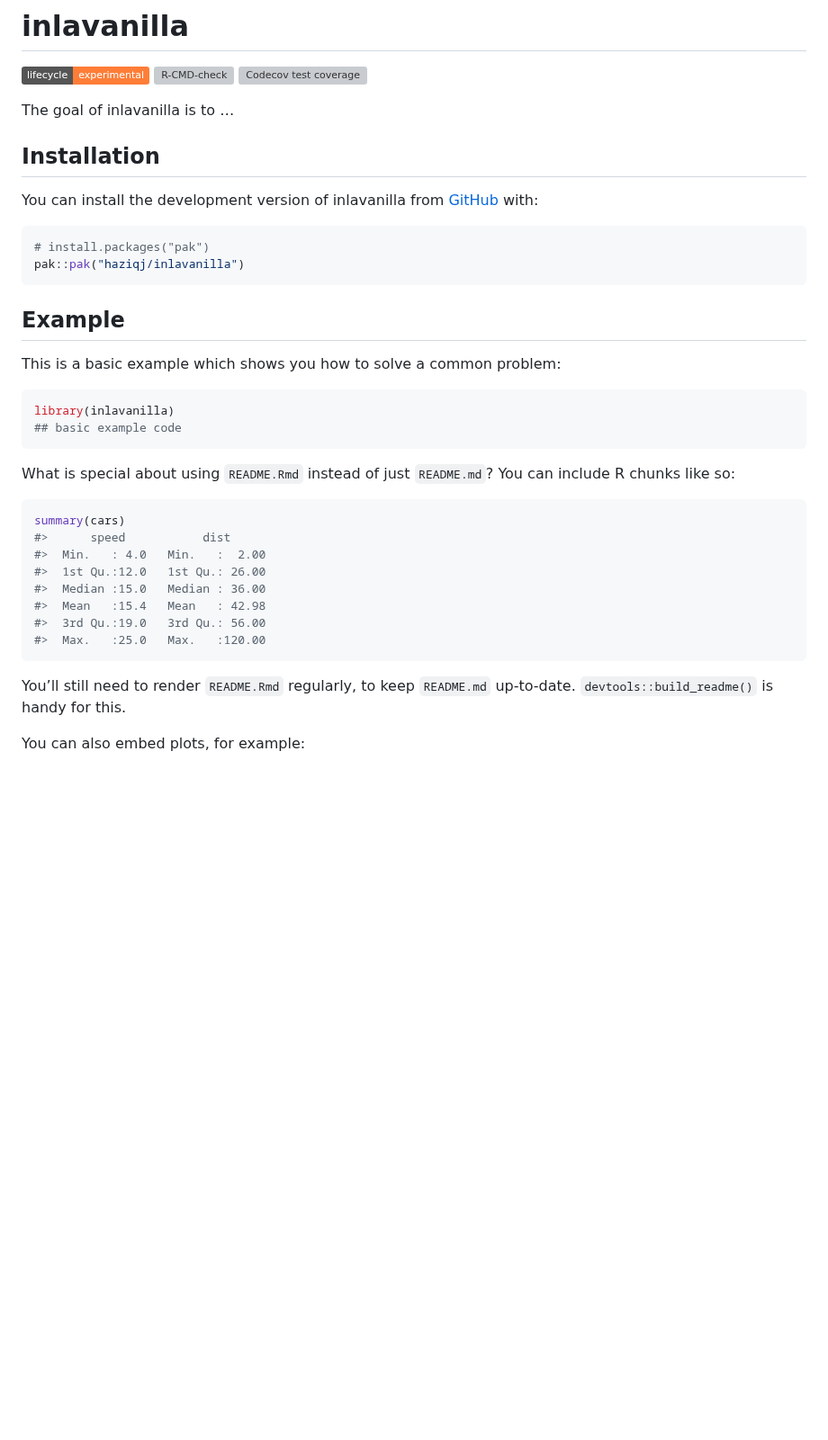
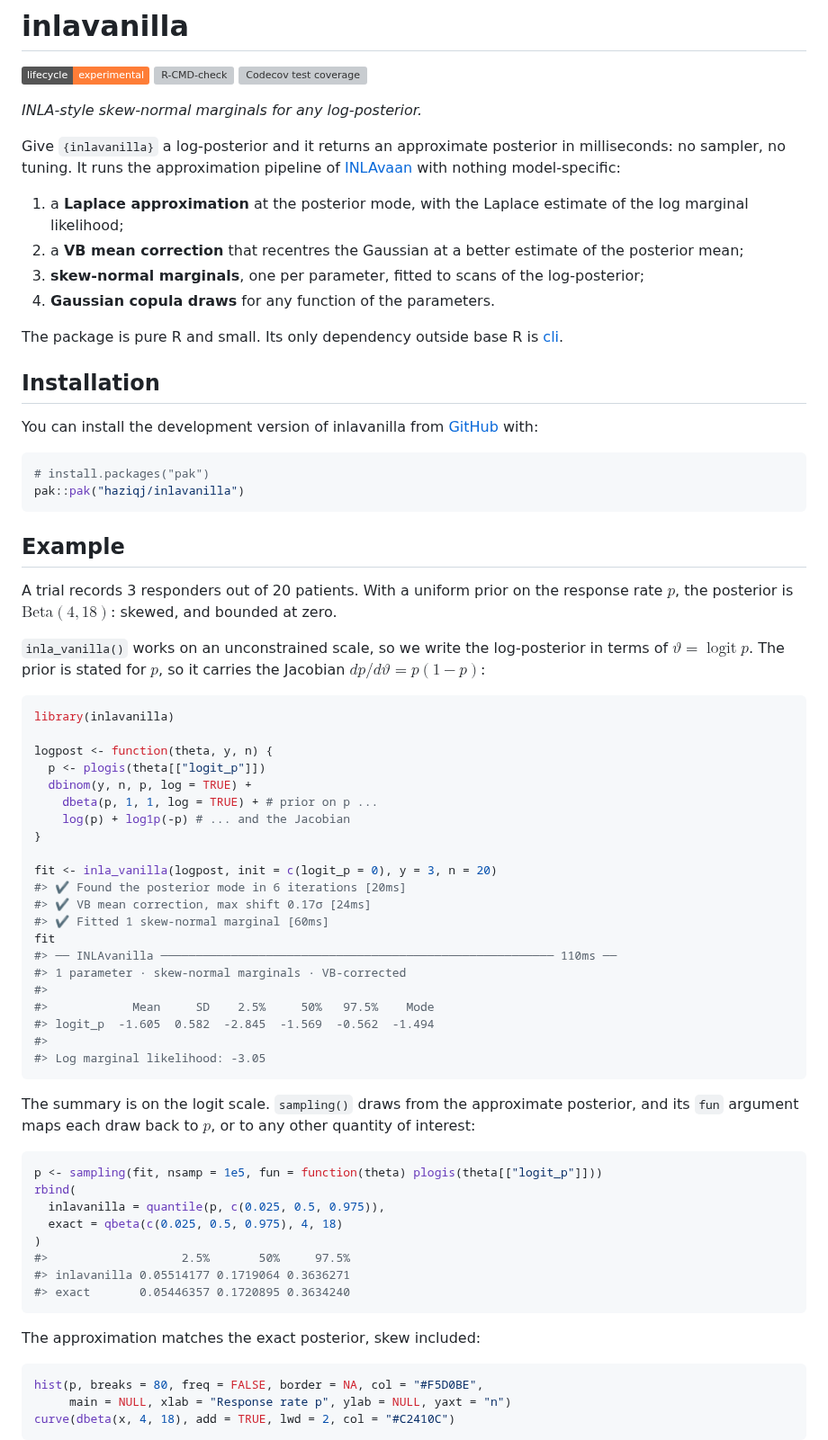
Before and after one commit to haziqj/inlavanilla, a Markdown page: README.md, the part around one of its changes. Shown at 90% size. Drawn GitHub-style; badges without logos; blank space fills up the shorter version; grey boxes are pictures that could not be loaded.

Commit message:
Write README with a beta-binomial example; add NEWS and Quarto CI setup
The README fits a response rate on the logit scale, showing the
Jacobian rule and checking the draws against the exact Beta posterior.
CI installs Quarto for the vignette, and R-CMD-check installs the package
itself so Quarto's R session finds it on Windows, as INLAvaan does.

Co-Authored-By: Claude Opus 5.5 <noreply@anthropic.com>
Claude-Session: https://claude.ai/code/session_0125VTW5bQLJfBYAaUJU6Zva

````diff
--- a/README.md
+++ b/README.md
@@ -13,7 +13,23 @@ coverage](https://codecov.io/gh/haziqj/inlavanilla/graph/badge.svg)](https://app
 <!-- [![CRAN status](https://www.r-pkg.org/badges/version/inlavanilla)](https://CRAN.R-project.org/package=inlavanilla) -->
 <!-- badges: end -->
 
-The goal of inlavanilla is to …
+*INLA-style skew-normal marginals for any log-posterior.*
+
+Give `{inlavanilla}` a log-posterior and it returns an approximate
+posterior in milliseconds: no sampler, no tuning. It runs the
+approximation pipeline of [INLAvaan](https://inlavaan.haziqj.ml/) with
+nothing model-specific:
+
+1.  a **Laplace approximation** at the posterior mode, with the Laplace
+    estimate of the log marginal likelihood;
+2.  a **VB mean correction** that recentres the Gaussian at a better
+    estimate of the posterior mean;
+3.  **skew-normal marginals**, one per parameter, fitted to scans of the
+    log-posterior;
+4.  **Gaussian copula draws** for any function of the parameters.
+
+The package is pure R and small. Its only dependency outside base R is
+[cli](https://cli.r-lib.org/).
 
 ## Installation
 
@@ -27,29 +43,59 @@ pak::pak("haziqj/inlavanilla")
 
 ## Example
 
-This is a basic example which shows you how to solve a common problem:
+A trial records 3 responders out of 20 patients. With a uniform prior on
+the response rate $p$, the posterior is $\text{Beta}(4, 18)$: skewed,
+and bounded at zero.
+
+`inla_vanilla()` works on an unconstrained scale, so we write the
+log-posterior in terms of $\vartheta = \operatorname{logit} p$. The
+prior is stated for $p$, so it carries the Jacobian
+$dp / d\vartheta = p(1 - p)$:
 
 ``` r
 library(inlavanilla)
-## basic example code
+
+logpost <- function(theta, y, n) {
+  p <- plogis(theta[["logit_p"]])
+  dbinom(y, n, p, log = TRUE) +
+    dbeta(p, 1, 1, log = TRUE) + # prior on p ...
+    log(p) + log1p(-p) # ... and the Jacobian
+}
+
+fit <- inla_vanilla(logpost, init = c(logit_p = 0), y = 3, n = 20)
+#> ✔ Found the posterior mode in 6 iterations [20ms]
+#> ✔ VB mean correction, max shift 0.17σ [24ms]
+#> ✔ Fitted 1 skew-normal marginal [60ms]
+fit
+#> ── INLAvanilla ──────────────────────────────────────────────────────── 110ms ──
+#> 1 parameter · skew-normal marginals · VB-corrected
+#>
+#>            Mean     SD    2.5%     50%   97.5%    Mode
+#> logit_p  -1.605  0.582  -2.845  -1.569  -0.562  -1.494
+#>
+#> Log marginal likelihood: -3.05
 ```
 
-What is special about using `README.Rmd` instead of just `README.md`?
-You can include R chunks like so:
+The summary is on the logit scale. `sampling()` draws from the
+approximate posterior, and its `fun` argument maps each draw back to
+$p$, or to any other quantity of interest:
 
 ``` r
-summary(cars)
-#>      speed           dist
-#>  Min.   : 4.0   Min.   :  2.00
-#>  1st Qu.:12.0   1st Qu.: 26.00
-#>  Median :15.0   Median : 36.00
-#>  Mean   :15.4   Mean   : 42.98
-#>  3rd Qu.:19.0   3rd Qu.: 56.00
-#>  Max.   :25.0   Max.   :120.00
+p <- sampling(fit, nsamp = 1e5, fun = function(theta) plogis(theta[["logit_p"]]))
+rbind(
+  inlavanilla = quantile(p, c(0.025, 0.5, 0.975)),
+  exact = qbeta(c(0.025, 0.5, 0.975), 4, 18)
+)
+#>                   2.5%       50%     97.5%
+#> inlavanilla 0.05514177 0.1719064 0.3636271
+#> exact       0.05446357 0.1720895 0.3634240
 ```
 
-You’ll still need to render `README.Rmd` regularly, to keep `README.md`
-up-to-date. `devtools::build_readme()` is handy for this.
+The approximation matches the exact posterior, skew included:
 
-You can also embed plots, for example:
+``` r
+hist(p, breaks = 80, freq = FALSE, border = NA, col = "#F5D0BE",
+     main = NULL, xlab = "Response rate p", ylab = NULL, yaxt = "n")
+curve(dbeta(x, 4, 18), add = TRUE, lwd = 2, col = "#C2410C")
+```
 
````
Also changed, not shown: other parts of README.md (+19 -4 lines), NEWS.md (added, +9 -0 lines), man/figures/README-density-1.png (added), man/figures/README-pressure-1.png (deleted), 5 other files.
